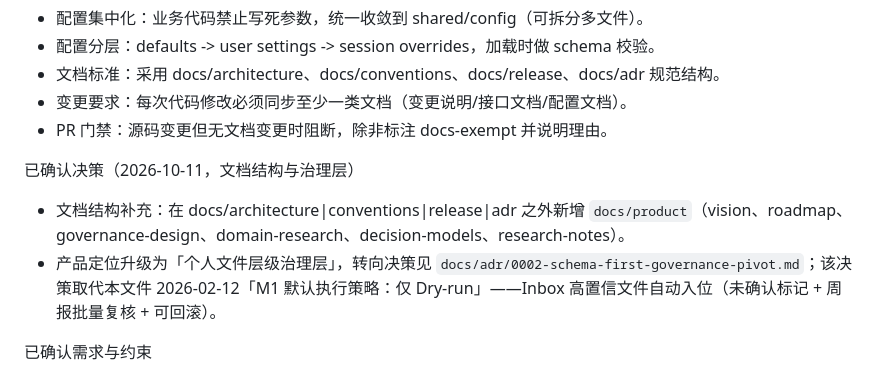
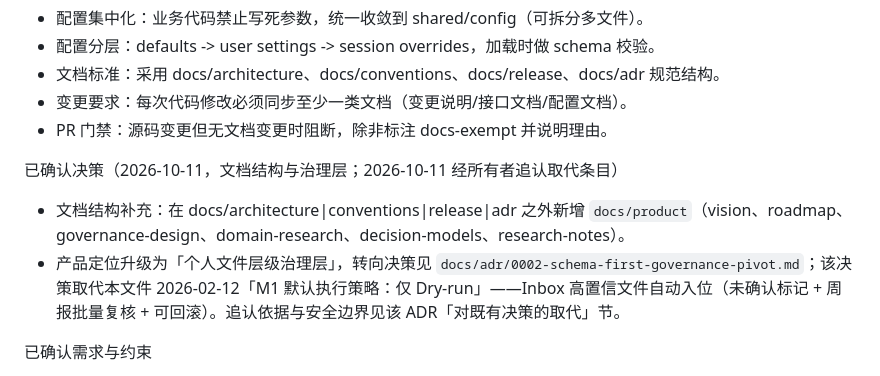
Before and after one commit to bitpurleclude/file-pilot, a Markdown page: PLAN.md, the part around the change. Rendered like a GitHub page.

Commit message:
docs: ratify supersession of dry-run-only decision (owner-delegated)
Records the owner's ratification (2026-10-11, delegated to the working
group per their direction) in both ADR-0002 and PLAN.md: the governance
layer's auto-filing of high-confidence items (unconfirmed flag, batch
rollback, weekly review) formally supersedes the 2026-02-12
dry-run-only execution strategy. Rationale: the <=0.1 human-decisions/
file budget is arithmetically incompatible with per-move pre-
confirmation; the three safety boundaries (unconfirmed flag, batch
rollback, low-confidence staging) remain, so this is a change of
confirmation granularity, not a relaxation of safety.

```diff
--- a/PLAN.md
+++ b/PLAN.md
@@ -71,9 +71,9 @@
 - 变更要求：每次代码修改必须同步至少一类文档（变更说明/接口文档/配置文档）。
 - PR 门禁：源码变更但无文档变更时阻断，除非标注 docs-exempt 并说明理由。
 
-已确认决策（2026-10-11，文档结构与治理层）
+已确认决策（2026-10-11，文档结构与治理层；2026-10-11 经所有者追认取代条目）
 - 文档结构补充：在 docs/architecture|conventions|release|adr 之外新增 `docs/product`（vision、roadmap、governance-design、domain-research、decision-models、research-notes）。
-- 产品定位升级为「个人文件层级治理层」，转向决策见 `docs/adr/0002-schema-first-governance-pivot.md`；该决策取代本文件 2026-02-12「M1 默认执行策略：仅 Dry-run」——Inbox 高置信文件自动入位（未确认标记 + 周报批量复核 + 可回滚）。
+- 产品定位升级为「个人文件层级治理层」，转向决策见 `docs/adr/0002-schema-first-governance-pivot.md`；该决策取代本文件 2026-02-12「M1 默认执行策略：仅 Dry-run」——Inbox 高置信文件自动入位（未确认标记 + 周报批量复核 + 可回滚）。追认依据与安全边界见该 ADR「对既有决策的取代」节。
 
 已确认需求与约束
 - LLM：云端模型可接受，默认 LLM 优先（本地规则仅辅助/校验）。
```
Also changed, not shown: docs/adr/0002-schema-first-governance-pivot.md (+1 -0 lines).
